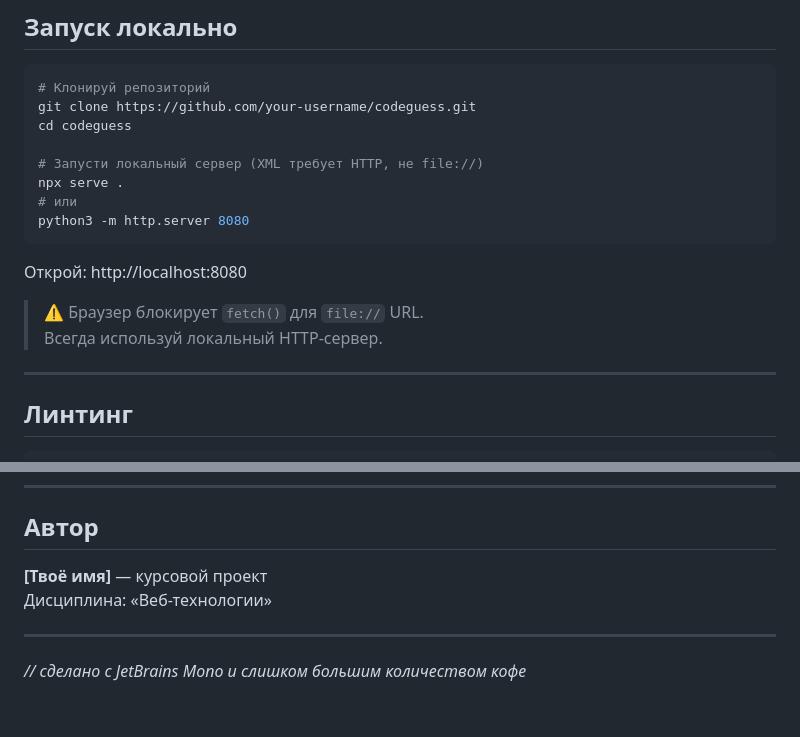
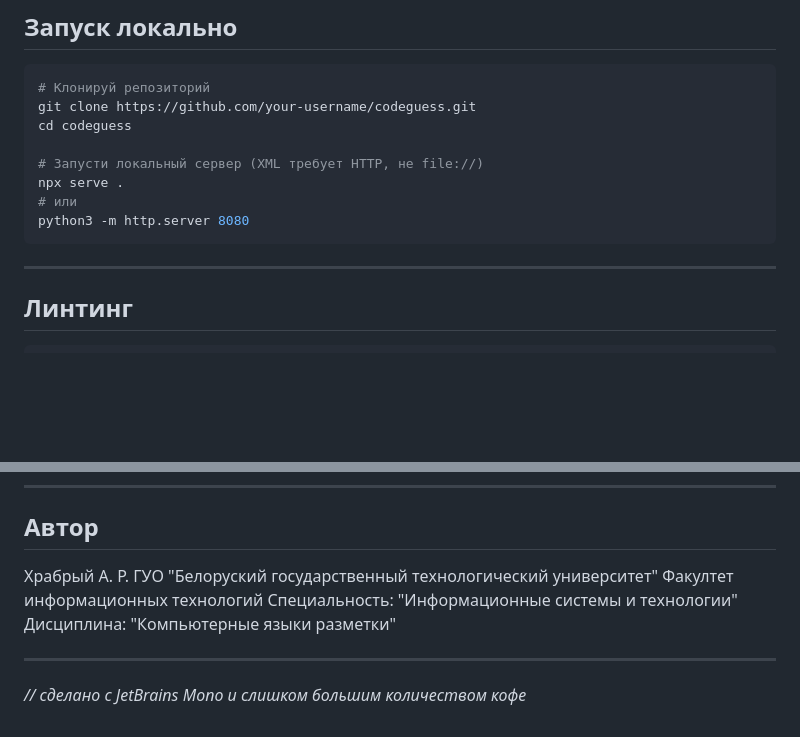
Before and after one commit to lhrabr6-debug/CodeGuess, a Markdown page: README.md, 2 parts joined by grey strips. GitHub-like rendering; blank space fills up the shorter version.

````diff
--- a/README.md
+++ b/README.md
@@ -120,10 +120,7 @@ npx serve .
 python3 -m http.server 8080
 ```
 
-Открой: http://localhost:8080
 
-> ⚠️ Браузер блокирует `fetch()` для `file://` URL.
-> Всегда используй локальный HTTP-сервер.
 
 ---
 
@@ -181,8 +178,11 @@ npx htmlhint index.html
 
 ## Автор
 
-**[Твоё имя]** — курсовой проект
-Дисциплина: «Веб-технологии»
+Храбрый А. Р.
+ГУО "Белоруский государственный технологический университет"
+Факултет информационных технологий
+Специальность: "Информационные системы и технологии"
+Дисциплина: "Компьютерные языки разметки"
 
 ---
 
````
